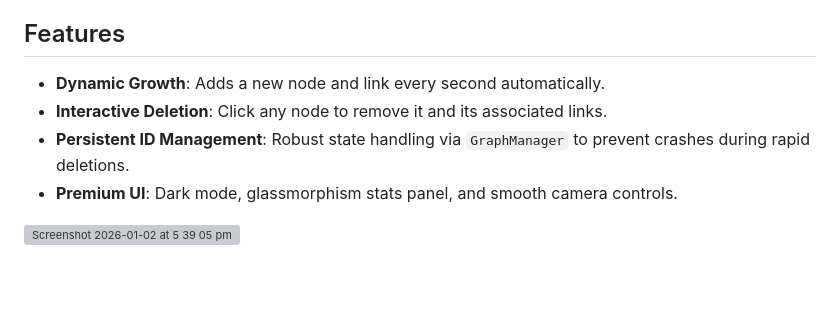
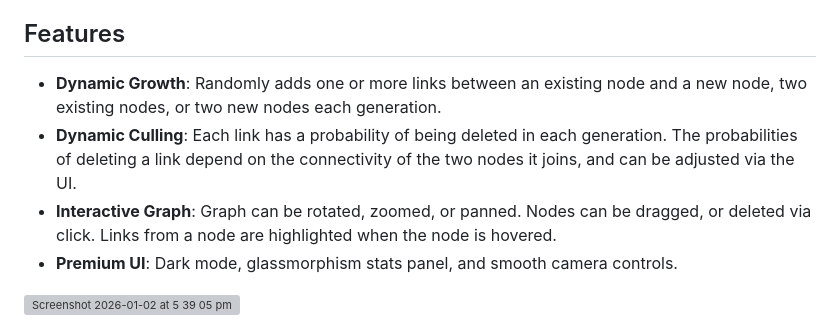
Before and after one commit to macosgrove/prespace, a Markdown page: README.md, the part around the change. Rendered like a GitHub page; blank space fills up the shorter version; grey boxes are pictures that could not be loaded.

Commit message:
Revise features in README for dynamic graph updates
Updated features section to reflect changes in dynamic growth and culling functionalities.

```diff
--- a/README.md
+++ b/README.md
@@ -11,9 +11,9 @@ We attempt to visualise such a foundational configuration through a directed gra
 
 ## Features
 
-- **Dynamic Growth**: Adds a new node and link every second automatically.
-- **Interactive Deletion**: Click any node to remove it and its associated links.
-- **Persistent ID Management**: Robust state handling via `GraphManager` to prevent crashes during rapid deletions.
+- **Dynamic Growth**: Randomly adds one or more links between an existing node and a new node, two existing nodes, or two new nodes each generation.
+- **Dynamic Culling**: Each link has a probability of being deleted in each generation. The probabilities of deleting a link depend on the connectivity of the two nodes it joins, and can be adjusted via the UI.
+- **Interactive Graph**: Graph can be rotated, zoomed, or panned. Nodes can be dragged, or deleted via click. Links from a node are highlighted when the node is hovered.
 - **Premium UI**: Dark mode, glassmorphism stats panel, and smooth camera controls.
 
 <img width="1283" height="981" alt="Screenshot 2026-01-02 at 5 39 05 pm" src="https://github.com/user-attachments/assets/d1c6fc7a-7ddc-4659-b225-3b2bef39c828" />
```
